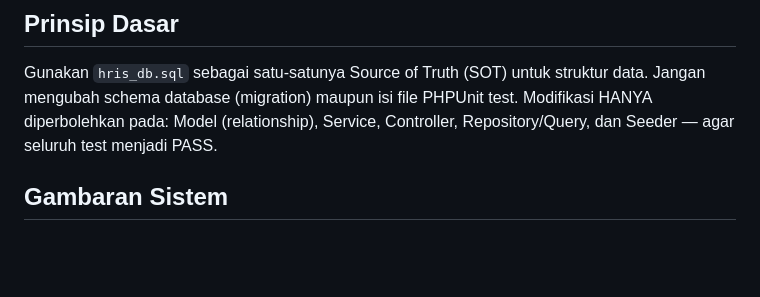
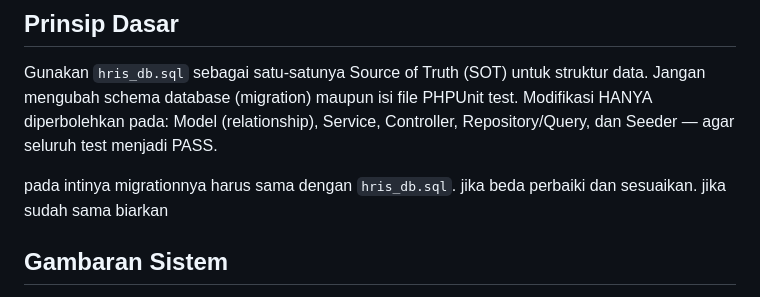
Before and after one commit to ForgeByte-id/hris-laravel-py, a Markdown page: AGENTS.md, the part around the change. Drawn GitHub-style; blank space fills up the shorter version.

Commit message:
docs: clarify migration consistency requirements in AGENTS.md

```diff
--- a/AGENTS.md
+++ b/AGENTS.md
@@ -6,6 +6,8 @@ Gunakan `hris_db.sql` sebagai satu-satunya Source of Truth (SOT) untuk struktur
 Jangan mengubah schema database (migration) maupun isi file PHPUnit test.
 Modifikasi HANYA diperbolehkan pada: Model (relationship), Service, Controller,
 Repository/Query, dan Seeder — agar seluruh test menjadi PASS.
+
+pada intinya migrationnya harus sama dengan `hris_db.sql`. jika beda perbaiki dan sesuaikan. jika sudah sama biarkan
 
 ## Gambaran Sistem
 
```
